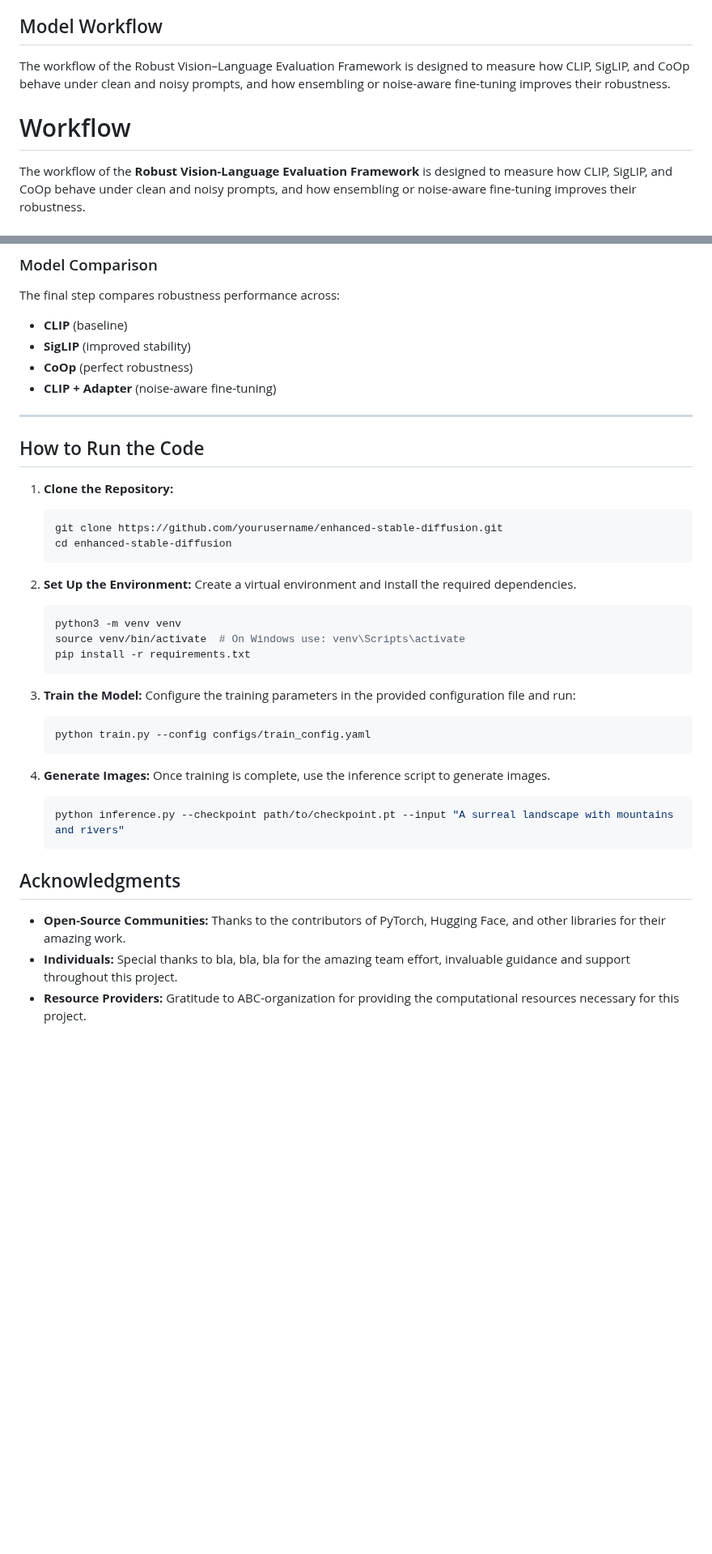
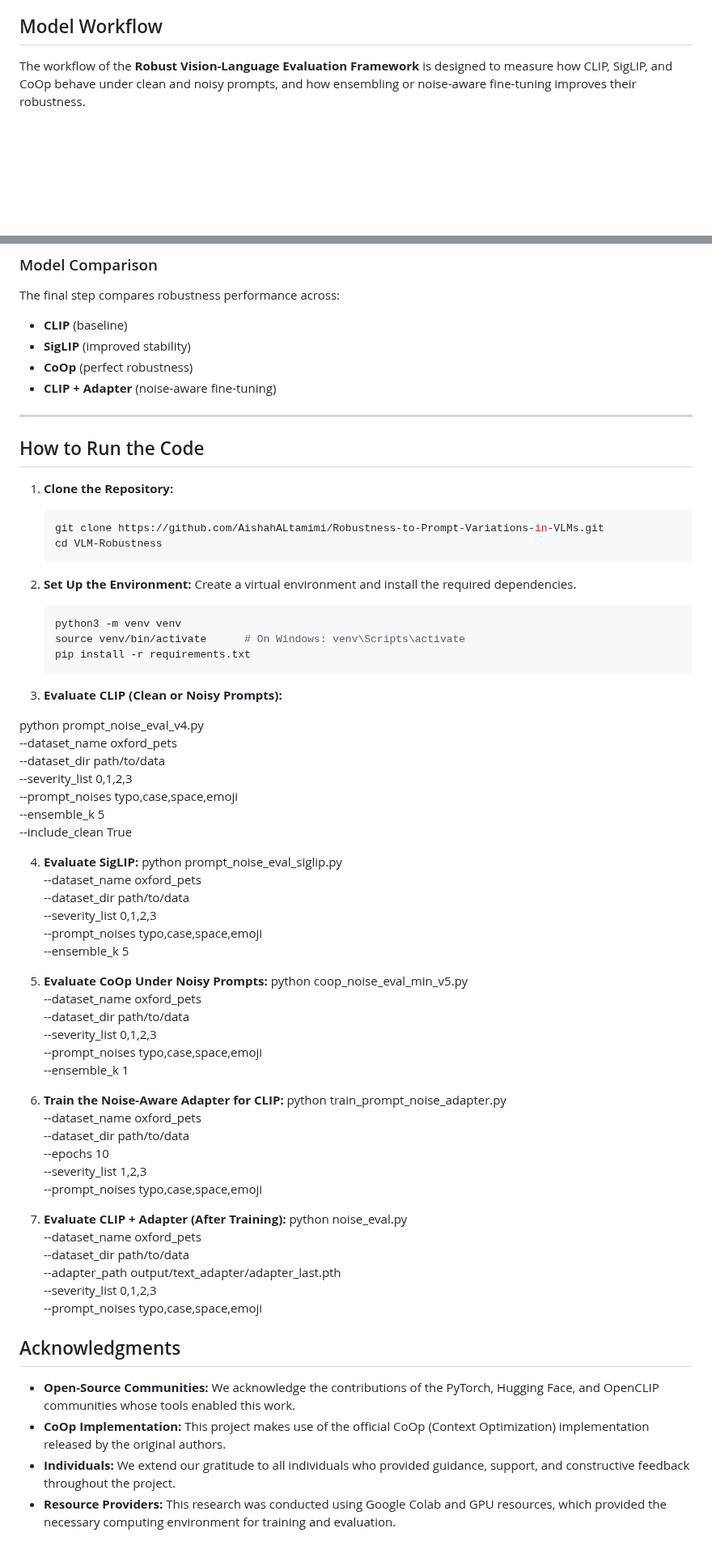
Before and after one commit to BRAIN-Lab-AI/Robustness-to-Prompt-Variations-in-VLMs-Evaluating-Noisy-Prompts-with-Ensembling-Strategies, a Markdown page: README.md, 2 parts joined by grey strips. Shown at 81% size. Rendered like a GitHub page; blank space fills up the shorter version.

````diff
--- a/README.md
+++ b/README.md
@@ -145,11 +145,6 @@ This project provides a complete implementation for evaluating and improving the
 - **SigLIP_Robustness.ipynb:** Jupyter notebook used for running experiments, plotting results, and validating all robustness evaluations.
 
 ## Model Workflow
-The workflow of the Robust Vision–Language Evaluation Framework is designed to measure how CLIP, SigLIP, and CoOp behave under clean and noisy prompts, and how ensembling or noise-aware fine-tuning improves their robustness.
-
-
-# Workflow
-
 The workflow of the **Robust Vision-Language Evaluation Framework** is designed to measure how CLIP, SigLIP, and CoOp behave under clean and noisy prompts, and how ensembling or noise-aware fine-tuning improves their robustness.
 
 ---
@@ -255,37 +250,69 @@ The final step compares robustness performance across:
 
 
 
-
-
 ## How to Run the Code
 
 1. **Clone the Repository:**
     ```bash
-    git clone https://github.com/yourusername/enhanced-stable-diffusion.git
-    cd enhanced-stable-diffusion
+    git clone https://github.com/AishahALtamimi/Robustness-to-Prompt-Variations-in-VLMs.git
+    cd VLM-Robustness
     ```
 
 2. **Set Up the Environment:**
     Create a virtual environment and install the required dependencies.
     ```bash
-    python3 -m venv venv
-    source venv/bin/activate  # On Windows use: venv\Scripts\activate
-    pip install -r requirements.txt
+   python3 -m venv venv
+   source venv/bin/activate      # On Windows: venv\Scripts\activate
+   pip install -r requirements.txt
     ```
 
-3. **Train the Model:**
-    Configure the training parameters in the provided configuration file and run:
-    ```bash
-    python train.py --config configs/train_config.yaml
-    ```
+3. **Evaluate CLIP (Clean or Noisy Prompts):**
 
-4. **Generate Images:**
-    Once training is complete, use the inference script to generate images.
-    ```bash
-    python inference.py --checkpoint path/to/checkpoint.pt --input "A surreal landscape with mountains and rivers"
-    ```
+python prompt_noise_eval_v4.py \
+  --dataset_name oxford_pets \
+  --dataset_dir path/to/data \
+  --severity_list 0,1,2,3 \
+  --prompt_noises typo,case,space,emoji \
+  --ensemble_k 5 \
+  --include_clean True
+
+
+4. **Evaluate SigLIP:**
+python prompt_noise_eval_siglip.py \
+  --dataset_name oxford_pets \
+  --dataset_dir path/to/data \
+  --severity_list 0,1,2,3 \
+  --prompt_noises typo,case,space,emoji \
+  --ensemble_k 5
+
+5. **Evaluate CoOp Under Noisy Prompts:**
+python coop_noise_eval_min_v5.py \
+  --dataset_name oxford_pets \
+  --dataset_dir path/to/data \
+  --severity_list 0,1,2,3 \
+  --prompt_noises typo,case,space,emoji \
+  --ensemble_k 1
+
+6. **Train the Noise-Aware Adapter for CLIP:**
+   python train_prompt_noise_adapter.py \
+  --dataset_name oxford_pets \
+  --dataset_dir path/to/data \
+  --epochs 10 \
+  --severity_list 1,2,3 \
+  --prompt_noises typo,case,space,emoji
+
+7. **Evaluate CLIP + Adapter (After Training):**
+   python noise_eval.py \
+  --dataset_name oxford_pets \
+  --dataset_dir path/to/data \
+  --adapter_path output/text_adapter/adapter_last.pth \
+  --severity_list 0,1,2,3 \
+  --prompt_noises typo,case,space,emoji
+
+
 
 ## Acknowledgments
-- **Open-Source Communities:** Thanks to the contributors of PyTorch, Hugging Face, and other libraries for their amazing work.
-- **Individuals:** Special thanks to bla, bla, bla for the amazing team effort, invaluable guidance and support throughout this project.
-- **Resource Providers:** Gratitude to ABC-organization for providing the computational resources necessary for this project.
+- **Open-Source Communities:** We acknowledge the contributions of the PyTorch, Hugging Face, and OpenCLIP communities whose tools enabled this work.
+- **CoOp Implementation:** This project makes use of the official CoOp (Context Optimization) implementation released by the original authors.
+- **Individuals:** We extend our gratitude to all individuals who provided guidance, support, and constructive feedback throughout the project.
+- **Resource Providers:** This research was conducted using Google Colab and GPU resources, which provided the necessary computing environment for training and evaluation.
````
